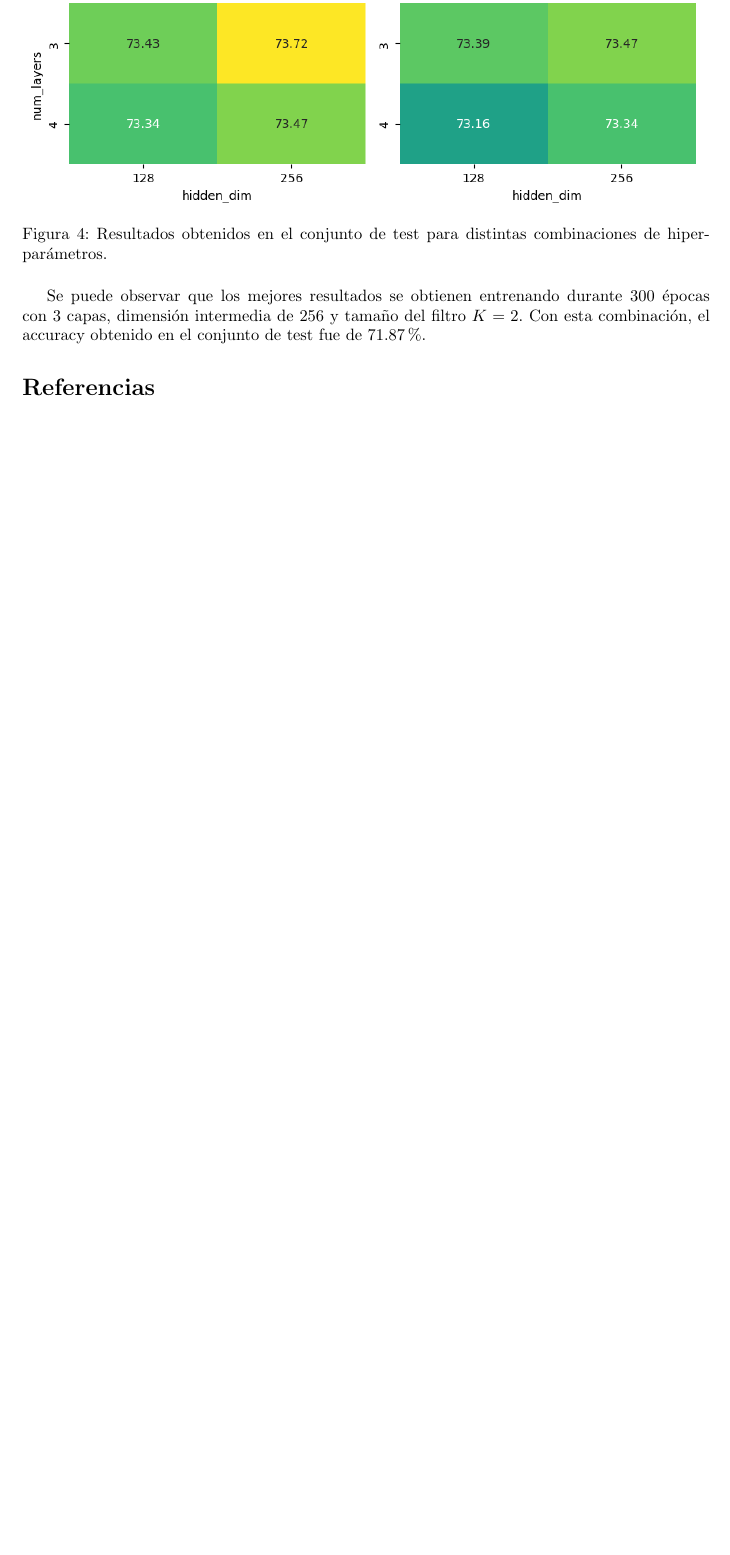
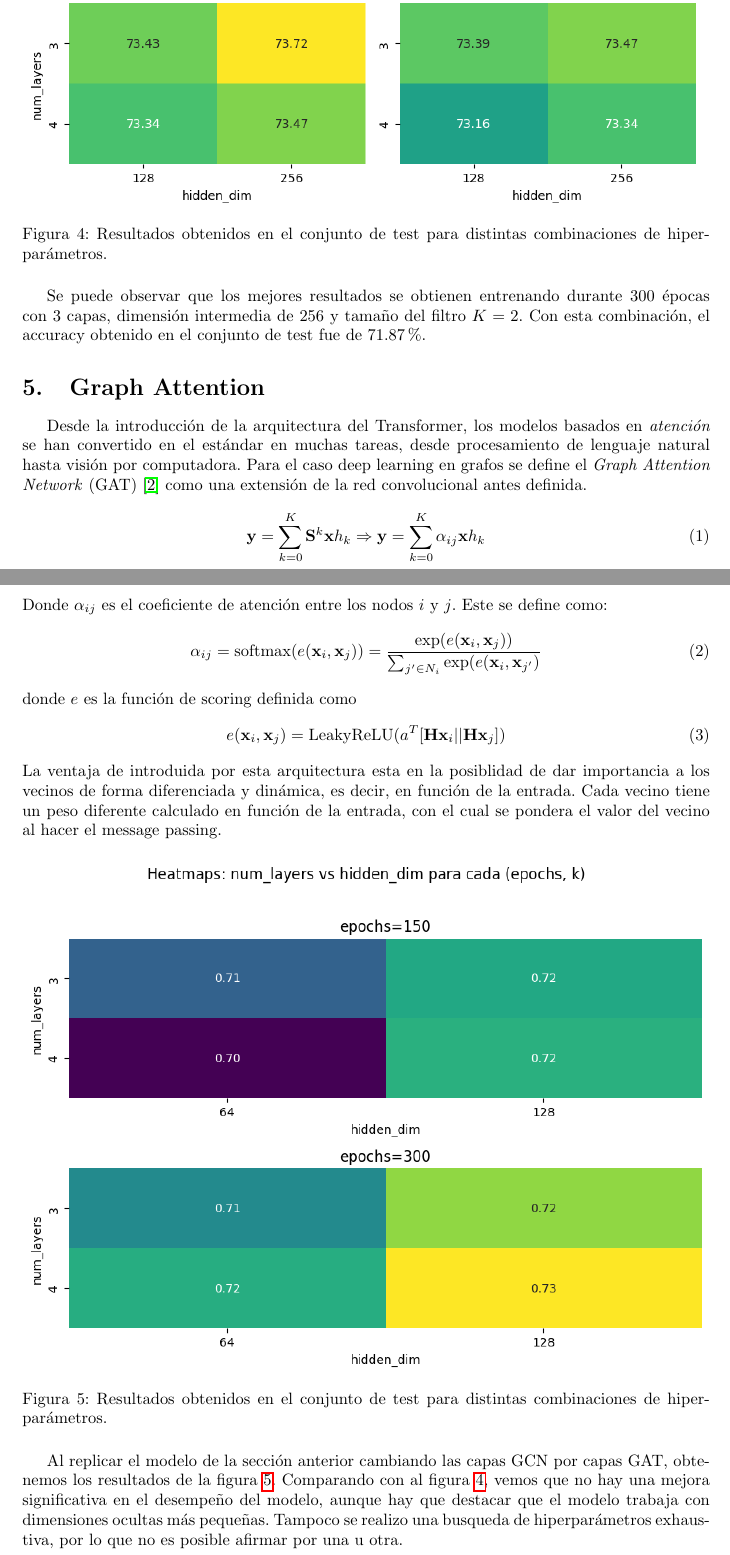
Before and after one commit to j-oflaherty/AA-grafos, a LaTeX document (lab5/informe/main.tex): part of page 4 of 4 before the commit and two parts of pages 4 and 5 of 6 after it, the two joined at a grey line, cut so that both start at the same text, the shorter picture padded with empty space. Compiled offline with pdfLaTeX.

Commit message:
avance GAT

```diff
--- a/lab5/informe/main.tex
+++ b/lab5/informe/main.tex
@@ -144,3 +144,36 @@ Se muestran en la figura \ref{fig:resultados_arxiv} los resultados obtenidos en
 
 Se puede observar que los mejores resultados se obtienen entrenando durante 300 épocas con 3 capas, dimensión intermedia de 256 y tamaño del filtro $K=2$. Con esta combinación, el accuracy obtenido en el conjunto de test fue de 71.87\%.
 
+\section{Graph Attention}
+
+Desde la introducción de la arquitectura del Transformer, los modelos basados en \emph{atención} se han
+convertido en el estándar en muchas tareas, desde procesamiento de lenguaje natural hasta visión por
+computadora. Para el caso deep learning en grafos se define el \emph{Graph Attention Network} (GAT)~\cite{velickovic_graph_2018} como una extensión de la red convolucional antes definida.
+
+\begin{equation}
+    \mathbf{y} = \sum_{k=0}^{K} \mathbf{S}^k \mathbf{x} h_k \Rightarrow  \mathbf{y} = \sum_{k=0}^{K} \alpha_{ij} \mathbf{x} h_k
+\end{equation}
+Donde $\alpha_{ij}$ es el coeficiente de atención entre los nodos $i$ y $j$. Este se define como:
+\begin{equation}
+    \alpha_{ij} = \text{softmax} (e(\mathbf{x}_i, \mathbf{x}_j)) = \frac{\exp(e(\mathbf{x}_i, \mathbf{x}_j))}{\sum_{j'\in N_i}\exp(e(\mathbf{x}_i, \mathbf{x}_{j'})}
+\end{equation}
+donde $e$ es la función de scoring definida como
+\begin{equation}
+    e(\mathbf{x}_i, \mathbf{x}_j) = \text{LeakyReLU}(a^T[\mathbf{H}\mathbf{x}_i||\mathbf{H}\mathbf{x}_j])
+\end{equation}
+La ventaja de introduida por esta arquitectura esta en la posiblidad de dar importancia a los vecinos de
+forma diferenciada y dinámica, es decir, en función de la entrada. Cada vecino tiene un peso diferente
+calculado en función de la entrada, con el cual se pondera el valor del vecino al hacer el message passing.
+
+\begin{figure}[htb!]
+    \centering
+    \includegraphics[width=\textwidth]{imagenes/resultados_gat.png}
+    \caption{Resultados obtenidos en el conjunto de test para distintas combinaciones de hiperparámetros.}
+    \label{fig:resultados_arxiv_gat}
+\end{figure}
+
+Al replicar el modelo de la sección anterior cambiando las capas GCN por capas GAT, obtenemos los resultados
+de la figura~\ref{fig:resultados_arxiv_gat}. Comparando con al figura~\ref{fig:resultados_arxiv}, vemos que
+no hay una mejora significativa en el desempeño del modelo, aunque hay que destacar que el modelo trabaja
+con dimensiones ocultas más pequeñas. Tampoco se realizo una busqueda de hiperparámetros exhaustiva, por
+lo que no es posible afirmar por una u otra.
```
Also changed, not shown: lab5/informe/refs.bib (+25 -0 lines), lab5/informe/imagenes/resultados_gat.png (added), lab5/informe/main.tex (15 more changed lines), 1 other file.
